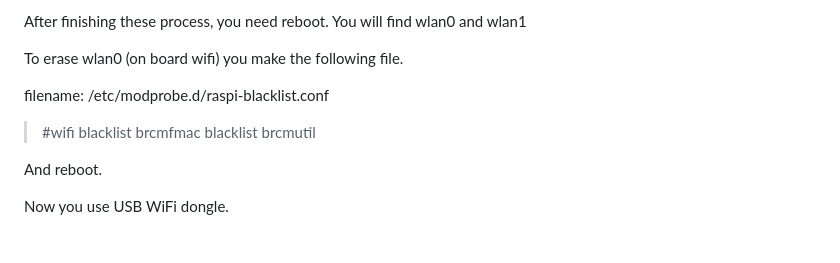
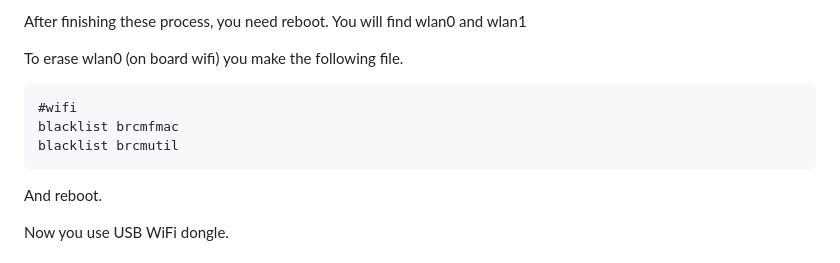
Before and after one commit to ttakao/gopro-fc, a Markdown page: README.md, the part around the change. GitHub-like rendering.

Commit message:
file contents expression

```diff
--- a/README.md
+++ b/README.md
@@ -83,12 +83,11 @@ After finishing these process, you need reboot.
 You will find wlan0 and wlan1
 
 To erase wlan0 (on board wifi) you make the following file.
-
-filename: /etc/modprobe.d/raspi-blacklist.conf
->#wifi
->blacklist brcmfmac
->blacklist brcmutil
-
+~~~/etc/modprobe.d/raspi-blacklist.conf
+#wifi
+blacklist brcmfmac
+blacklist brcmutil
+~~~
 And reboot.
 
 Now you use USB WiFi dongle.
```
